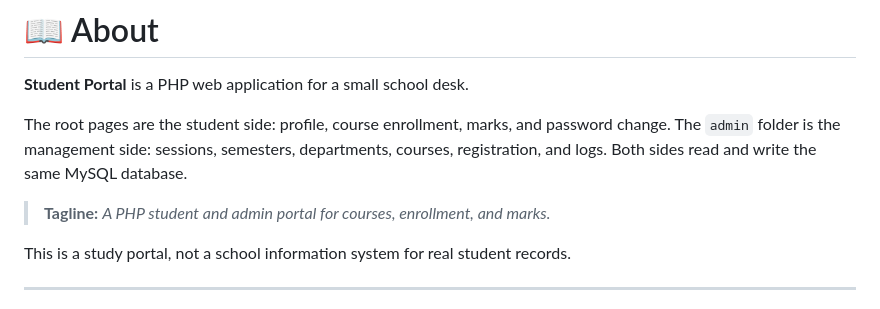
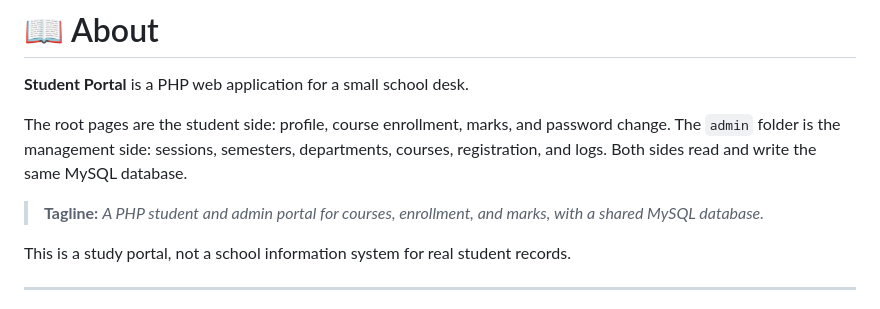
Before and after one commit to sadra-hatami/School-Portal, a Markdown page: README.md, the part around the change. GitHub-like rendering.

```diff
--- a/README.md
+++ b/README.md
@@ -65,7 +65,7 @@ A two-sided school desk: students enroll and read marks, and an admin manages se
 
 The root pages are the student side: profile, course enrollment, marks, and password change. The `admin` folder is the management side: sessions, semesters, departments, courses, registration, and logs. Both sides read and write the same MySQL database.
 
-> **Tagline:** *A PHP student and admin portal for courses, enrollment, and marks.*
+> **Tagline:** *A PHP student and admin portal for courses, enrollment, and marks, with a shared MySQL database.*
 
 This is a study portal, not a school information system for real student records.
 
```
